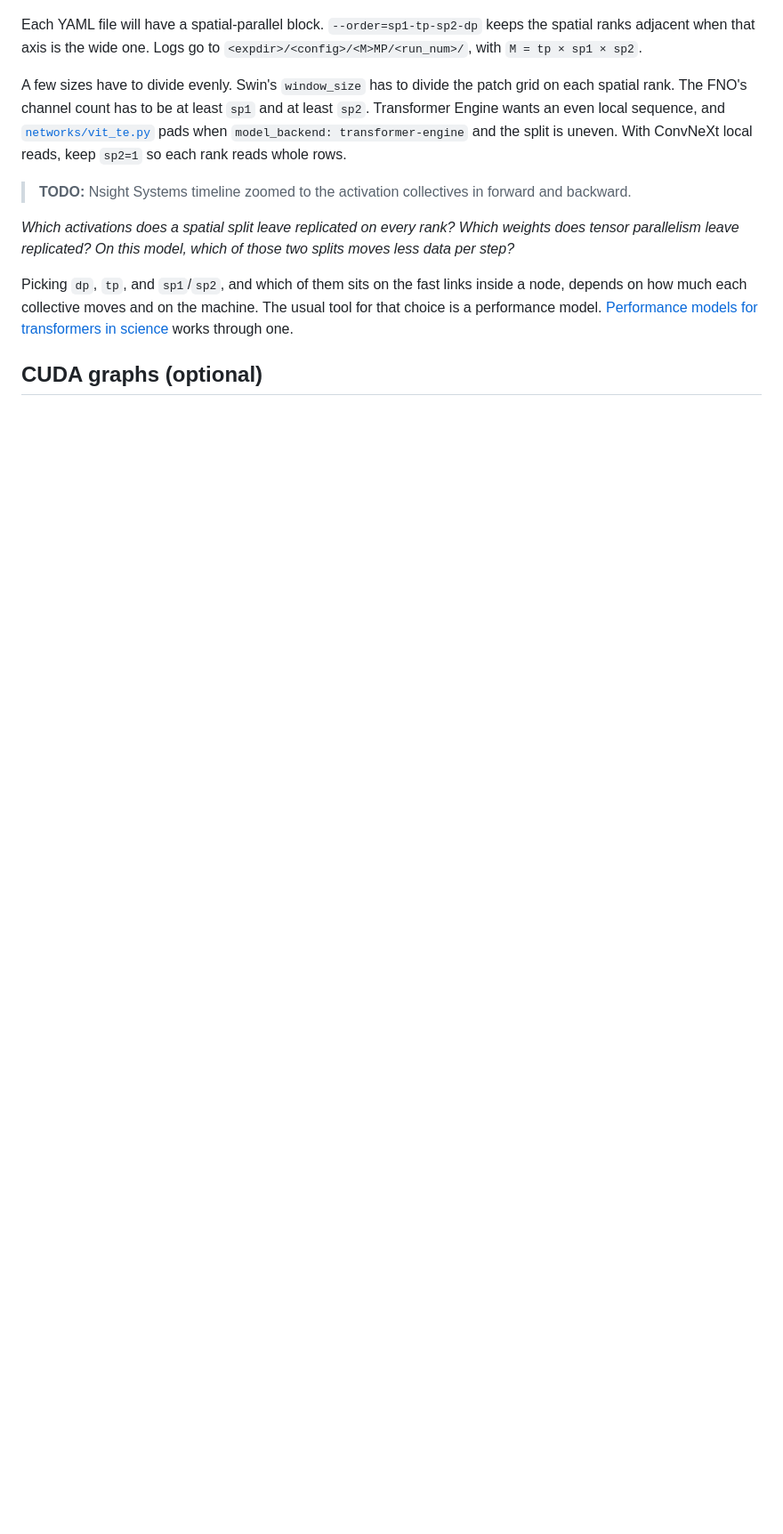
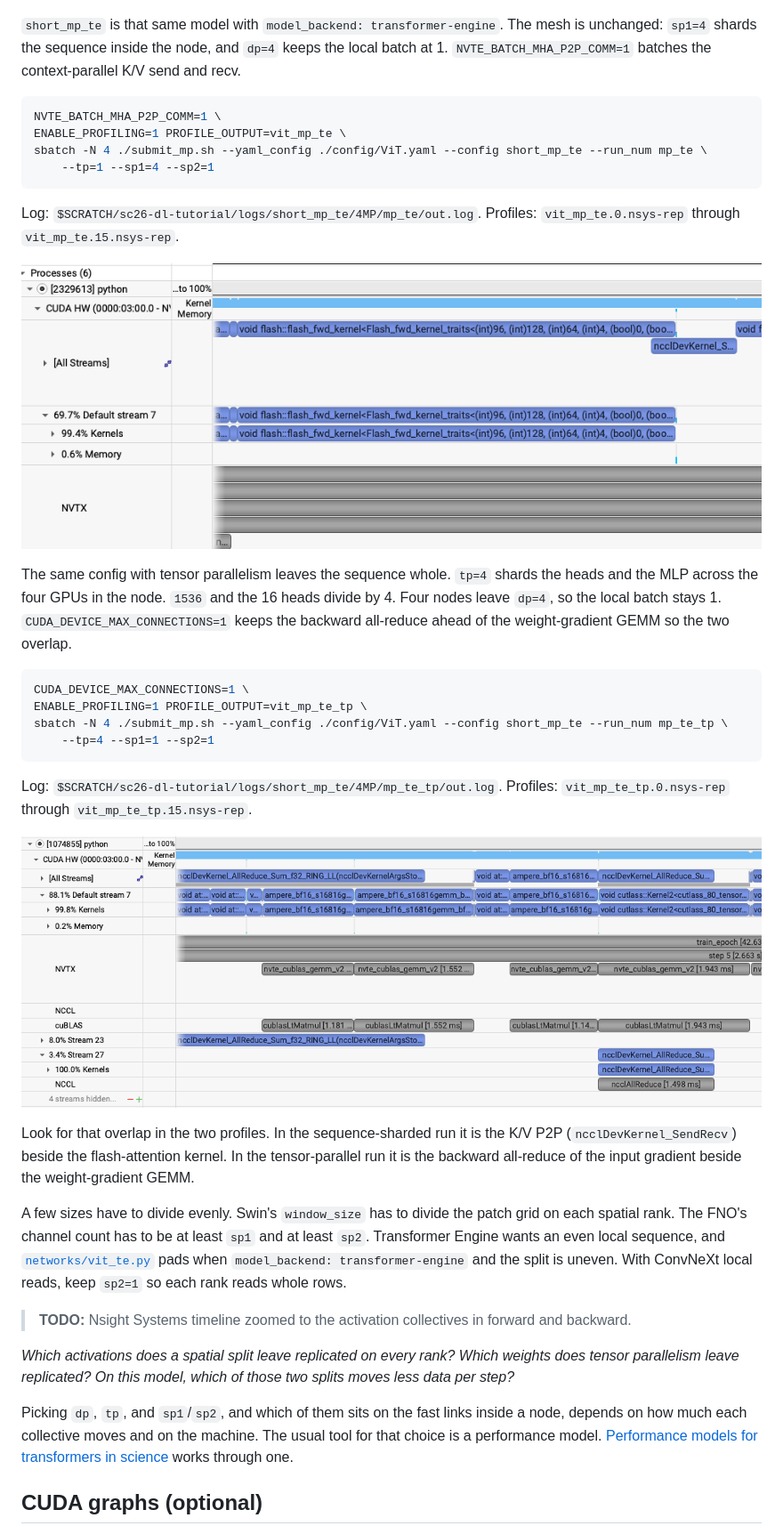
Before and after one commit to NERSC/sc26-dl-tutorial, a Markdown page: docs/vit/model-parallel.md, the part around one of its changes. Shown at 89% size. GitHub-like rendering; pictures changed too: tutorial_images/vit_te_sp.png (added), tutorial_images/vit_te_tp.png (added); blank space fills up the shorter version.

````diff
--- a/docs/vit/model-parallel.md
+++ b/docs/vit/model-parallel.md
@@ -165,7 +165,34 @@ Attention keeps the query on this rank's tokens and all-gathers the keys and val
 
 ![ViT spatial profile, NCCL all-gather of keys and values in the forward](../../tutorial_images/vit_mp.png)
 
-Each YAML file will have a spatial-parallel block. `--order=sp1-tp-sp2-dp` keeps the spatial ranks adjacent when that axis is the wide one. Logs go to `<expdir>/<config>/<M>MP/<run_num>/`, with `M = tp × sp1 × sp2`.
+`short_mp_te` is that same model with `model_backend: transformer-engine`. The mesh is unchanged: `sp1=4` shards the sequence inside the node, and `dp=4` keeps the local batch at 1. `NVTE_BATCH_MHA_P2P_COMM=1` batches the context-parallel K/V send and recv.
+
+```bash
+NVTE_BATCH_MHA_P2P_COMM=1 \
+ENABLE_PROFILING=1 PROFILE_OUTPUT=vit_mp_te \
+sbatch -N 4 ./submit_mp.sh --yaml_config ./config/ViT.yaml --config short_mp_te --run_num mp_te \
+    --tp=1 --sp1=4 --sp2=1
+```
+
+Log: `$SCRATCH/sc26-dl-tutorial/logs/short_mp_te/4MP/mp_te/out.log`. Profiles: `vit_mp_te.0.nsys-rep` through `vit_mp_te.15.nsys-rep`.
+
+![ViT Transformer Engine profile, K/V send/recv overlapped with flash attention](../../tutorial_images/vit_te_sp.png)
+
+The same config with tensor parallelism leaves the sequence whole. `tp=4` shards the heads and the MLP across the four GPUs in the node. `1536` and the 16 heads divide by 4. Four nodes leave `dp=4`, so the local batch stays 1. `CUDA_DEVICE_MAX_CONNECTIONS=1` keeps the backward all-reduce ahead of the weight-gradient GEMM so the two overlap.
+
+```bash
+CUDA_DEVICE_MAX_CONNECTIONS=1 \
+ENABLE_PROFILING=1 PROFILE_OUTPUT=vit_mp_te_tp \
+sbatch -N 4 ./submit_mp.sh --yaml_config ./config/ViT.yaml --config short_mp_te --run_num mp_te_tp \
+    --tp=4 --sp1=1 --sp2=1
+```
+
+Log: `$SCRATCH/sc26-dl-tutorial/logs/short_mp_te/4MP/mp_te_tp/out.log`. Profiles: `vit_mp_te_tp.0.nsys-rep` through `vit_mp_te_tp.15.nsys-rep`.
+
+![ViT Transformer Engine profile, backward all-reduce overlapped with the weight-gradient GEMM](../../tutorial_images/vit_te_tp.png)
+
+Look for that overlap in the two profiles. In the sequence-sharded run it is the K/V P2P (`ncclDevKernel_SendRecv`) beside the flash-attention kernel. In the tensor-parallel run it is the backward all-reduce of the input gradient beside the weight-gradient GEMM.
+
 
 A few sizes have to divide evenly. Swin's `window_size` has to divide the patch grid on each spatial rank. The FNO's channel count has to be at least `sp1` and at least `sp2`. Transformer Engine wants an even local sequence, and [`networks/vit_te.py`](../../networks/vit_te.py) pads when `model_backend: transformer-engine` and the split is uneven. With ConvNeXt local reads, keep `sp2=1` so each rank reads whole rows.
 
````
Also changed, not shown: other parts of docs/vit/model-parallel.md (+2 -2 lines), docs/RUNBOOK.md (+32 -0 lines).
